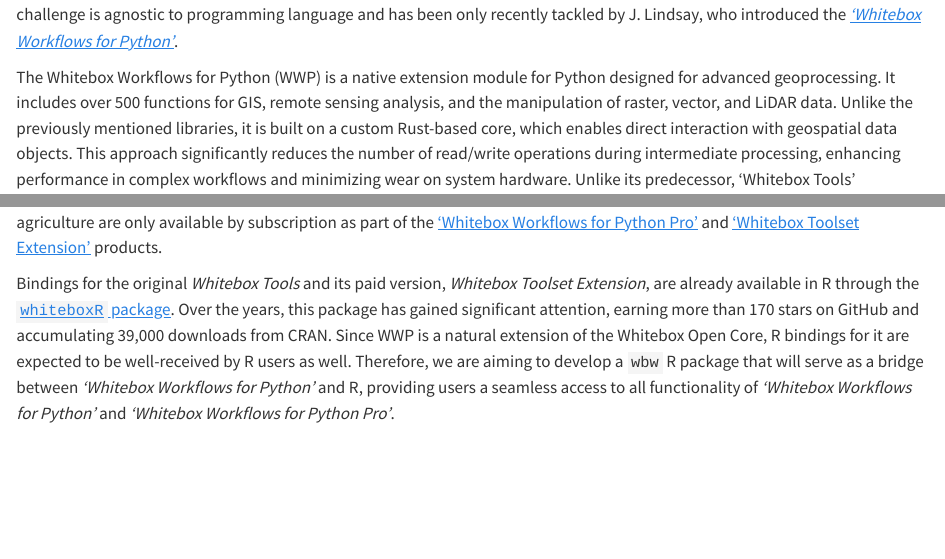
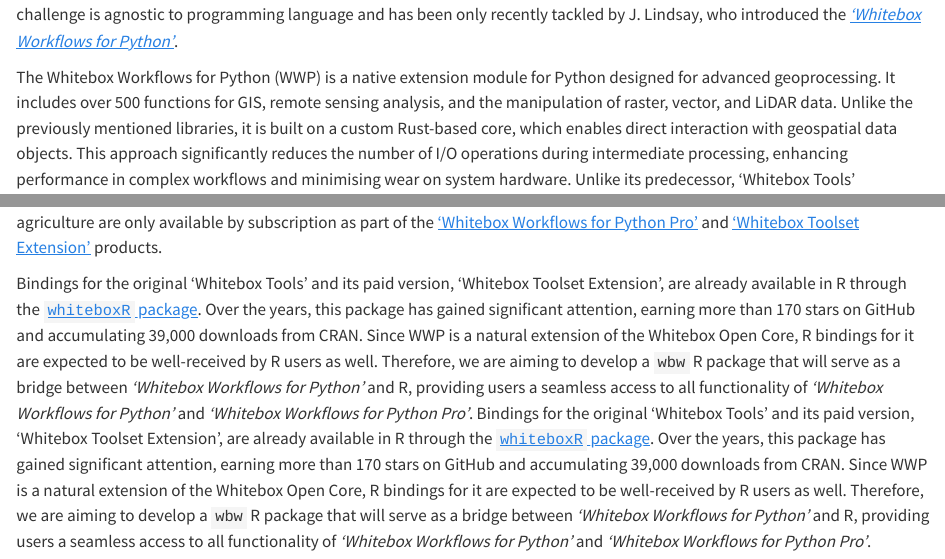
Before and after one commit to atsyplenkov/isc-proposal-wbw, a Quarto document (proposal/problemdefinition.qmd): the page in a window 1100 px wide, from 5380 px down, and a second part further down, joined at a grey line. Rendered offline with R 4.5, knitr and Pandoc in place of Quarto, with nearby package versions; some code elsewhere in the file could not run offline; a web font asked for in the figures is replaced by an installed one.

Commit message:
final version

```diff
--- a/proposal/problemdefinition.qmd
+++ b/proposal/problemdefinition.qmd
@@ -216,4 +216,5 @@
 
-The Whitebox Workflows for Python (WWP) is a native extension module for Python designed for advanced geoprocessing. It includes over 500 functions for GIS, remote sensing analysis, and the manipulation of raster, vector, and LiDAR data. Unlike the previously mentioned libraries, it is built on a custom Rust-based core, which enables direct interaction with geospatial data objects. This approach significantly reduces the number of read/write operations during intermediate processing, enhancing performance in complex workflows and minimizing wear on system hardware. Unlike its predecessor, 'Whitebox Tools' [@lindsayWhiteboxGATCase2016], which has an open-source core, WWP is a closed-source library distributed under a proprietary license. 'Whitebox Geospatial Inc.' developed both tools and distributes them under a freemium marketing strategy. While the majority of functionality is available for free, more than 80 tools for LiDAR processing, machine learning, and agriculture are only available by subscription as part of the [['Whitebox Workflows for Python Pro']{.underline}](https://www.whiteboxgeo.com/whitebox-workflows-professional/) and [['Whitebox Toolset Extension']{.underline}](https://www.whiteboxgeo.com/product/whitebox-toolset-extension/) products.
+The Whitebox Workflows for Python (WWP) is a native extension module for Python designed for advanced geoprocessing. It includes over 500 functions for GIS, remote sensing analysis, and the manipulation of raster, vector, and LiDAR data. Unlike the previously mentioned libraries, it is built on a custom Rust-based core, which enables direct interaction with geospatial data objects. This approach significantly reduces the number of I/O operations during intermediate processing, enhancing performance in complex workflows and minimising wear on system hardware. Unlike its predecessor, 'Whitebox Tools' [@lindsayWhiteboxGATCase2016], which has an open-source core, WWP is a closed-source library distributed under a proprietary license. Whitebox Geospatial Inc. developed both tools and distributes them under a freemium marketing strategy. While the majority of functionality is available for free, more than 80 tools for LiDAR processing, machine learning, and agriculture are only available by subscription as part of the [['Whitebox Workflows for Python Pro']{.underline}](https://www.whiteboxgeo.com/whitebox-workflows-professional/) and [['Whitebox Toolset Extension']{.underline}](https://www.whiteboxgeo.com/product/whitebox-toolset-extension/) products.
 
-Bindings for the original _Whitebox Tools_ and its paid version, _Whitebox Toolset Extension_, are already available in R through the [[`whiteboxR` package]{.underline}](https://github.com/opengeos/whiteboxR). Over the years, this package has gained significant attention, earning more than 170 stars on GitHub and accumulating 39,000 downloads from CRAN. Since WWP is a natural extension of the Whitebox Open Core, R bindings for it are expected to be well-received by R users as well. Therefore, we are aiming to develop a `wbw` R package that will serve as a bridge between _'Whitebox Workflows for Python'_ and R, providing users a seamless access to all functionality of _'Whitebox Workflows for Python'_ and _'Whitebox Workflows for Python Pro'_.
+Bindings for the original 'Whitebox Tools' and its paid version, 'Whitebox Toolset Extension', are already available in R through the [[`whiteboxR` package]{.underline}](https://github.com/opengeos/whiteboxR). Over the years, this package has gained significant attention, earning more than 170 stars on GitHub and accumulating 39,000 downloads from CRAN. Since WWP is a natural extension of the Whitebox Open Core, R bindings for it are expected to be well-received by R users as well. Therefore, we are aiming to develop a `wbw` R package that will serve as a bridge between _'Whitebox Workflows for Python'_ and R, providing users a seamless access to all functionality of _'Whitebox Workflows for Python'_ and _'Whitebox Workflows for Python Pro'_.
+Bindings for the original 'Whitebox Tools' and its paid version, 'Whitebox Toolset Extension', are already available in R through the [[`whiteboxR` package]{.underline}](https://github.com/opengeos/whiteboxR). Over the years, this package has gained significant attention, earning more than 170 stars on GitHub and accumulating 39,000 downloads from CRAN. Since WWP is a natural extension of the Whitebox Open Core, R bindings for it are expected to be well-received by R users as well. Therefore, we are aiming to develop a `wbw` R package that will serve as a bridge between _'Whitebox Workflows for Python'_ and R, providing users a seamless access to all functionality of _'Whitebox Workflows for Python'_ and _'Whitebox Workflows for Python Pro'_.
```
Also changed, not shown: isc-proposal.qmd (+1 -1 lines), proposal/problemdefinition.qmd (8 more changed lines).
